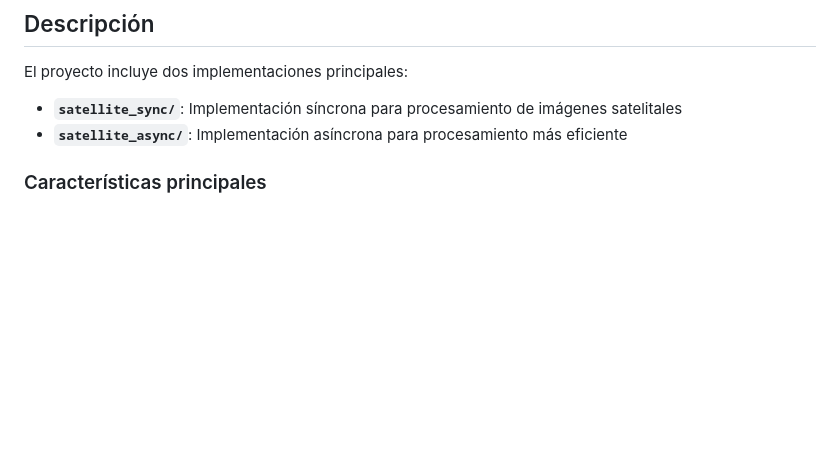
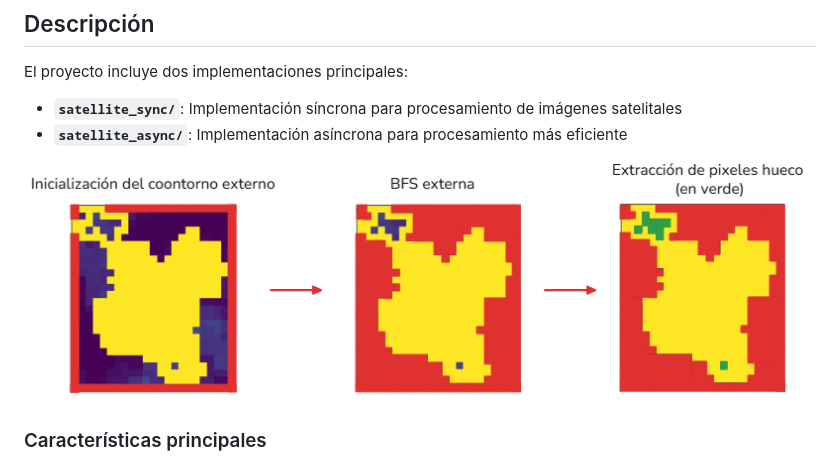
Before and after one commit to jmlopezfabian/Procesamiento-de-Imagenes-Satelitales-VNP46A1, a Markdown page: README.md, the part around the change. Rendered like a GitHub page; pictures changed too: images/Flujo_pixeles_hueco.PNG (added); blank space fills up the shorter version.

```diff
--- a/README.md
+++ b/README.md
@@ -8,6 +8,8 @@ El proyecto incluye dos implementaciones principales:
 
 - **`satellite_sync/`**: Implementación síncrona para procesamiento de imágenes satelitales
 - **`satellite_async/`**: Implementación asíncrona para procesamiento más eficiente
+
+![Flujo de procesamiento de píxeles](images/Flujo_pixeles_hueco.PNG)
 
 ### Características principales
 
```
